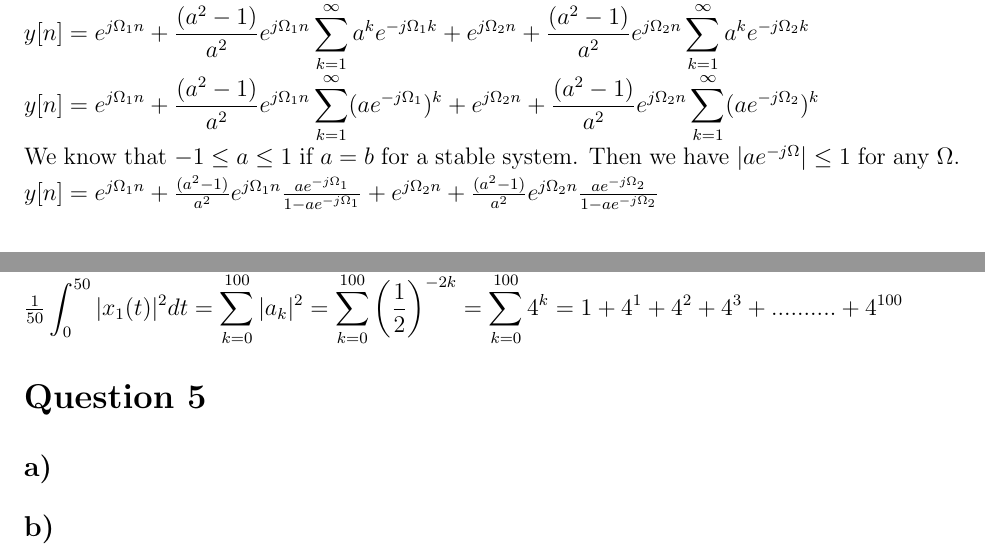
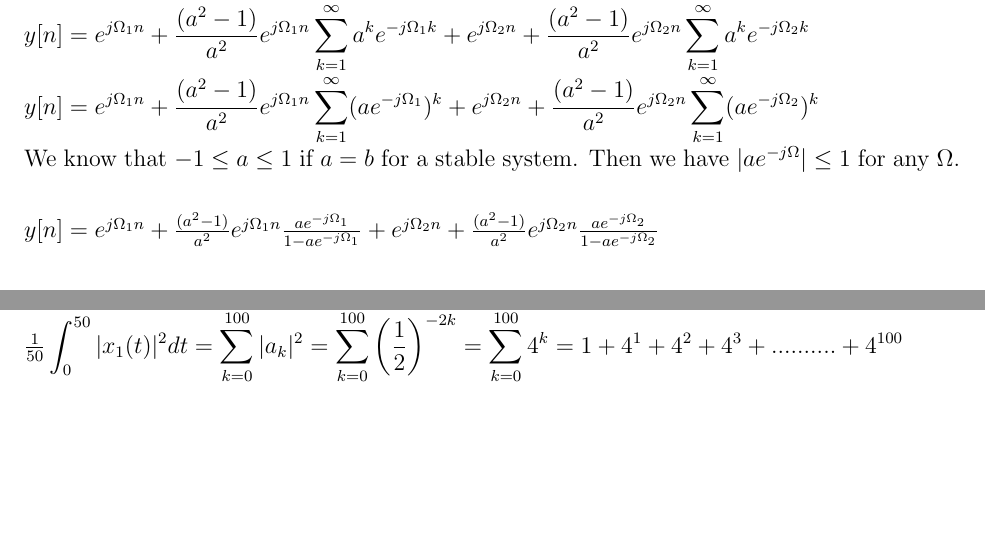
Before and after one commit to ienesb/EE301-Homeworks, a LaTeX problem sheet (hw2/hw2.tex): two parts of pages 2 and 8 of 8, joined at a grey line, cut so that both start at the same text, the shorter picture padded with empty space. Compiled offline with pdfLaTeX.

Commit message:
last update

```diff
--- a/hw2/hw2.tex
+++ b/hw2/hw2.tex
@@ -101,7 +101,7 @@
     y[n] = e^{j\Omega_1 n} + \frac{(a^2 -1)}{a^2} e^{j\Omega_1 n} \displaystyle\sum_{k=1}^{\infty} a^{k} e^{-j\Omega_1 k}+ e^{j\Omega_2 n} + \frac{(a^2 -1)}{a^2} e^{j\Omega_2 n} \displaystyle\sum_{k=1}^{\infty} a^{k} e^{-j\Omega_2 k} \\
     y[n] = e^{j\Omega_1 n} + \frac{(a^2 -1)}{a^2} e^{j\Omega_1 n} \displaystyle\sum_{k=1}^{\infty} (ae^{-j\Omega_1 })^k + e^{j\Omega_2 n} + \frac{(a^2 -1)}{a^2} e^{j\Omega_2 n} \displaystyle\sum_{k=1}^{\infty} (ae^{-j\Omega_2 })^k \\
     \end{math}
-    We know that \(-1\leq a \leq 1\) if \(a=b\) for a stable system. Then we have \(|ae^{-j\Omega}| \leq 1\) for any \(\Omega\).\\
+    We know that \(-1\leq a \leq 1\) if \(a=b\) for a stable system. Then we have \(|ae^{-j\Omega}| \leq 1\) for any \(\Omega\).\\ \\
     \begin{math}
       y[n] = e^{j\Omega_1 n} + \frac{(a^2 -1)}{a^2} e^{j\Omega_1 n} \frac{ae^{-j\Omega_1}}{1-ae^{-j\Omega_1}} + e^{j\Omega_2 n} + \frac{(a^2 -1)}{a^2} e^{j\Omega_2 n} \frac{ae^{-j\Omega_2}}{1-ae^{-j\Omega_2}} \\
     \end{math}
@@ -273,11 +273,6 @@ For any continuous-time periodic signal \(x(t)\) with the Fourier series coeffic
 In this question, \(x_1(t)\) is a periodic signal whose fundamental period, \(T_0 = 50\) and its Fourier series coefficients \(a_k = (\frac{1}{2})^{-k}\). Please also note that, for this signal, the coefficients are defined only for \(0\leq k\leq100\) since outside this domain all of the coefficients are equal to 0. So, by using Parseval's identity, the average power of \(x_1(t)\) in one period: \\
 \begin{math} \frac{1}{50} \displaystyle\int_{0}^{50}|x_1(t)|^{2}dt = \displaystyle\sum_{k=0}^{100}|a_k|^{2} = \displaystyle\sum_{k=0}^{100}\left(\frac{1}{2}\right)^{-2k} = \displaystyle\sum_{k=0}^{100}4^{k} = 1+4^{1}+4^{2}+4^{3}+..........+4^{100} \end{math}
 
-    \section*{Question 5}
-    \subsection*{a)}
-    \subsection*{b)}
-
-
 
 
 \end{document}
```
Also changed, not shown: hw2/EE301_HW2.pdf (added), hw2/Question5.pdf (added), hw2/hw2.pdf, hw2/part2a.svg (deleted), 1 other file.
